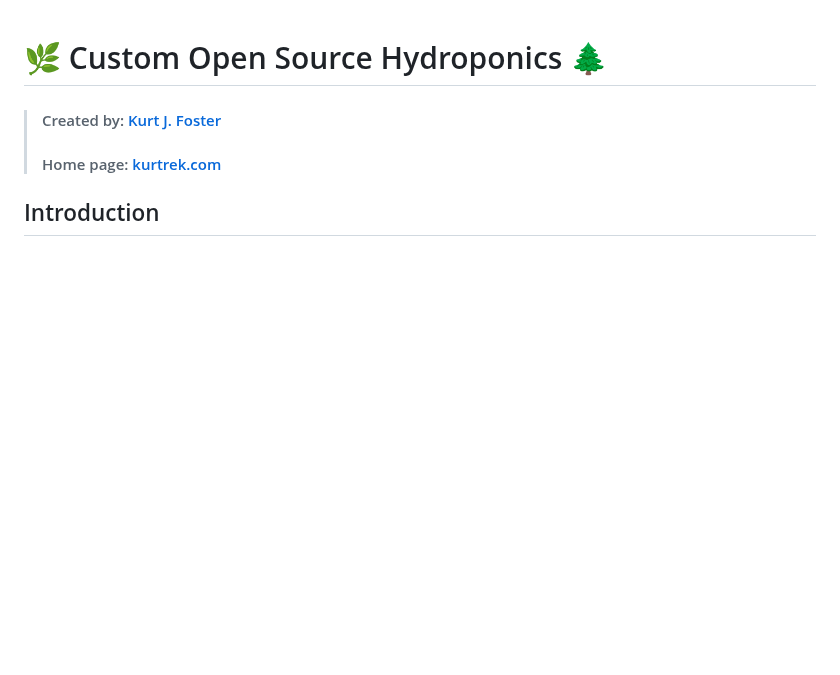
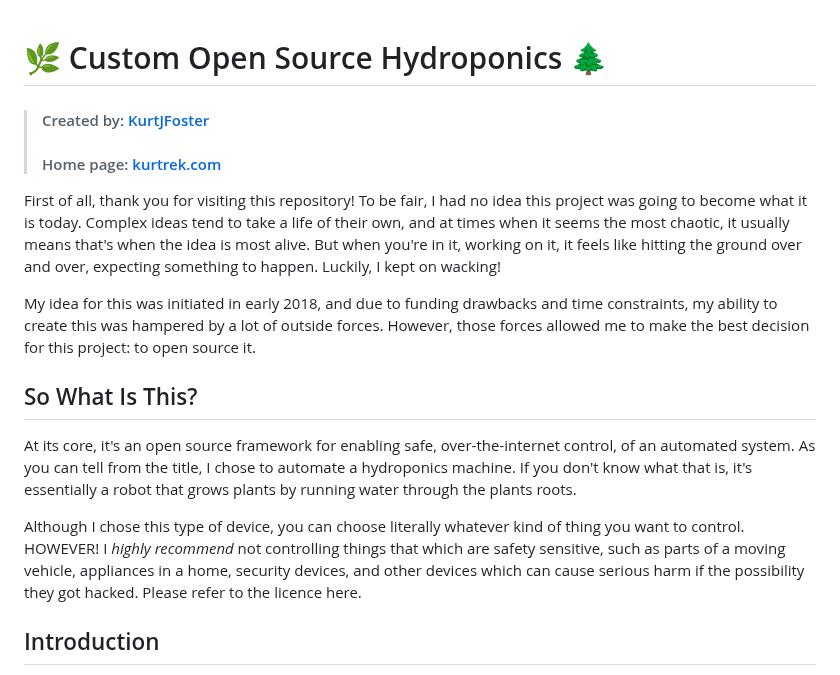
Before and after one commit to KurtJFoster/kurtrek, a Markdown page: README.md, the part around the change. Drawn GitHub-style; blank space fills up the shorter version.

Commit message:
Updating README.md
Signed-off-by: KurtJFoster <100343279+KurtJFoster@users.noreply.github.com>

```diff
--- a/README.md
+++ b/README.md
@@ -1,8 +1,18 @@
 
 # :herb: Custom Open Source Hydroponics :evergreen_tree:
 
-> #### Created by: [Kurt J. Foster](https://kfost.com/ "Heading link")
+> #### Created by: [KurtJFoster](https://kfost.com/ "Heading link")
 > #### Home page: [kurtrek.com](https://kurtrek.com/ "Heading link")
+
+First of all, thank you for visiting this repository! To be fair, I had no idea this project was going to become what it is today. Complex ideas tend to take a life of their own, and at times when it seems the most chaotic, it usually means that's when the idea is most alive. But when you're in it, working on it, it feels like hitting the ground over and over, expecting something to happen. Luckily, I kept on wacking!
+
+My idea for this was initiated in early 2018, and due to funding drawbacks and time constraints, my ability to create this was hampered by a lot of outside forces. However, those forces allowed me to make the best decision for this project: to open source it.
+
+## So What Is This?
+
+At its core, it's an open source framework for enabling safe, over-the-internet control, of an automated system. As you can tell from the title, I chose to automate a hydroponics machine. If you don't know what that is, it's essentially a robot that grows plants by running water through the plants roots.
+
+Although I chose this type of device, you can choose literally whatever kind of thing you want to control. HOWEVER! I _highly recommend_ not controlling things that which are safety sensitive, such as parts of a moving vehicle, appliances in a home, security devices, and other devices which can cause serious harm if the possibility they got hacked. Please refer to the licence here.
 
 ## Introduction
 
```
